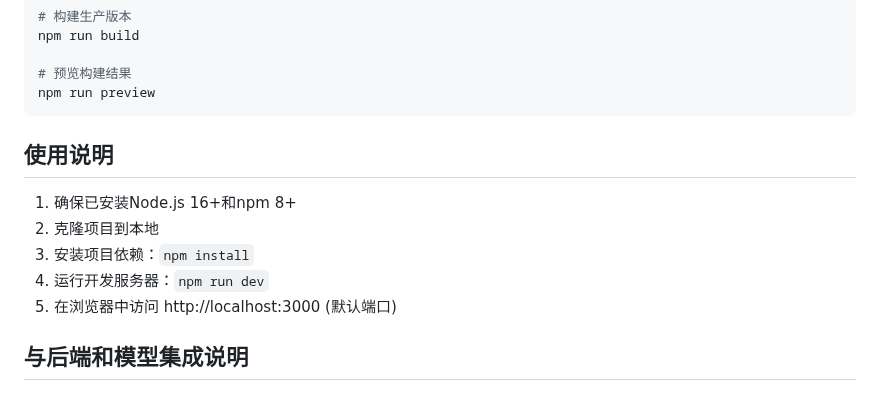
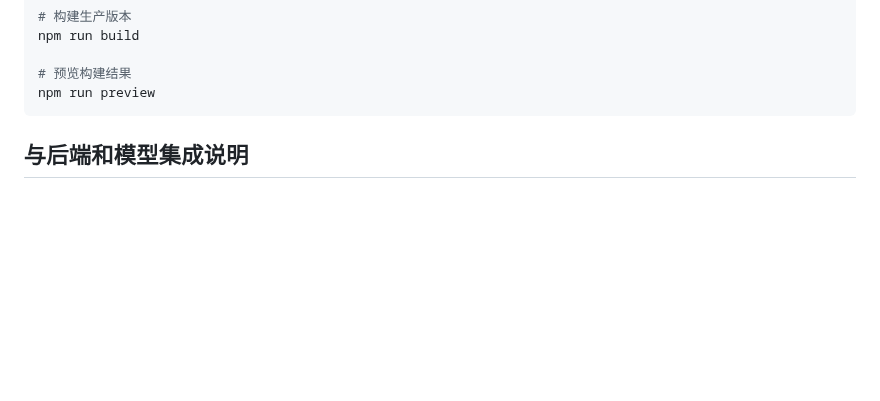
Before and after one commit to wuzidan/igs, a Markdown page: IGS-front1.1.8/README.md, the part around the change. Rendered like a GitHub page; blank space fills up the shorter version.

````diff
--- a/IGS-front1.1.8/README.md
+++ b/IGS-front1.1.8/README.md
@@ -132,12 +132,6 @@ npm run build
 npm run preview
 ```
 
-## 使用说明
-1. 确保已安装Node.js 16+和npm 8+
-2. 克隆项目到本地
-3. 安装项目依赖：`npm install`
-4. 运行开发服务器：`npm run dev`
-5. 在浏览器中访问 http://localhost:3000 (默认端口)
 
 ## 与后端和模型集成说明
 
````
Also changed, not shown: IGS-back-end/README.md (+0 -14 lines).
